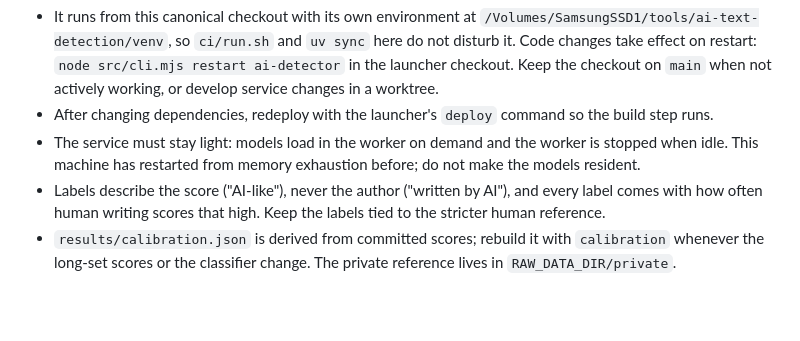
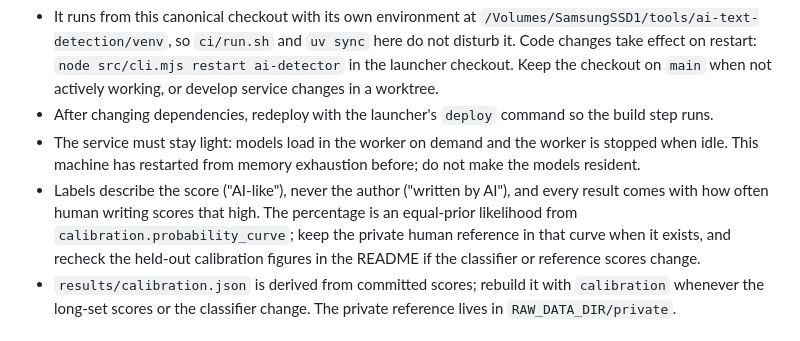
Before and after one commit to ichen27/ai-text-detection-eval, a Markdown page: AGENTS.md, the part around the change. Rendered like a GitHub page; blank space fills up the shorter version.

```diff
--- a/AGENTS.md
+++ b/AGENTS.md
@@ -66,8 +66,10 @@ registered in the MCP hub as the lazy HTTP backend `ai-detector` (tools prefixed
 - After changing dependencies, redeploy with the launcher's `deploy` command so the build step runs.
 - The service must stay light: models load in the worker on demand and the worker is stopped when idle.
   This machine has restarted from memory exhaustion before; do not make the models resident.
-- Labels describe the score ("AI-like"), never the author ("written by AI"), and every label comes with
-  how often human writing scores that high. Keep the labels tied to the stricter human reference.
+- Labels describe the score ("AI-like"), never the author ("written by AI"), and every result comes with
+  how often human writing scores that high. The percentage is an equal-prior likelihood from
+  `calibration.probability_curve`; keep the private human reference in that curve when it exists, and
+  recheck the held-out calibration figures in the README if the classifier or reference scores change.
 - `results/calibration.json` is derived from committed scores; rebuild it with `calibration` whenever the
   long-set scores or the classifier change. The private reference lives in `RAW_DATA_DIR/private`.
 
```
Also changed, not shown: README.md (+12 -4 lines), docs/screenshots/detector-app.png, 5 other files.
